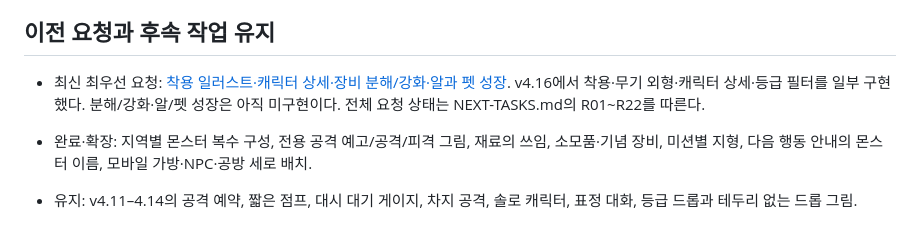
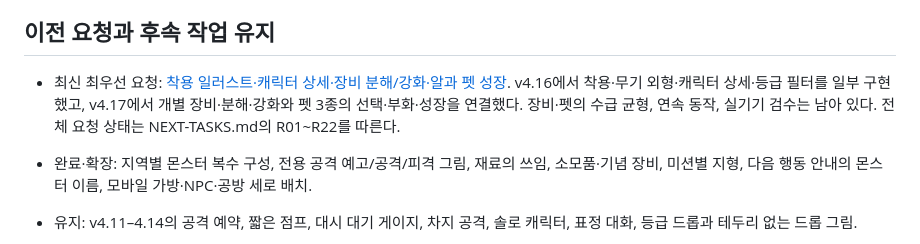
Before and after one commit to aznail1980-ctrl/dreamy-nights, a Markdown page: COUNTRY-01.md, the part around the change. Drawn GitHub-style.

```diff
--- a/COUNTRY-01.md
+++ b/COUNTRY-01.md
@@ -37,7 +37,7 @@
 
 ## 이전 요청과 후속 작업 유지
 
-- 최신 최우선 요청: [착용 일러스트·캐릭터 상세·장비 분해/강화·알과 펫 성장](NEXT-TASKS.md). v4.16에서 착용·무기 외형·캐릭터 상세·등급 필터를 일부 구현했다. 분해/강화·알/펫 성장은 아직 미구현이다. 전체 요청 상태는 NEXT-TASKS.md의 R01~R22를 따른다.
+- 최신 최우선 요청: [착용 일러스트·캐릭터 상세·장비 분해/강화·알과 펫 성장](NEXT-TASKS.md). v4.16에서 착용·무기 외형·캐릭터 상세·등급 필터를 일부 구현했고, v4.17에서 개별 장비·분해·강화와 펫 3종의 선택·부화·성장을 연결했다. 장비·펫의 수급 균형, 연속 동작, 실기기 검수는 남아 있다. 전체 요청 상태는 NEXT-TASKS.md의 R01~R22를 따른다.
 
 - 완료·확장: 지역별 몬스터 복수 구성, 전용 공격 예고/공격/피격 그림, 재료의 쓰임, 소모품·기념 장비, 미션별 지형, 다음 행동 안내의 몬스터 이름, 모바일 가방·NPC·공방 세로 배치.
 - 유지: v4.11–4.14의 공격 예약, 짧은 점프, 대시 대기 게이지, 차지 공격, 솔로 캐릭터, 표정 대화, 등급 드롭과 테두리 없는 드롭 그림.
```
Also changed, not shown: NEXT-TASKS.md (+20 -0 lines).
